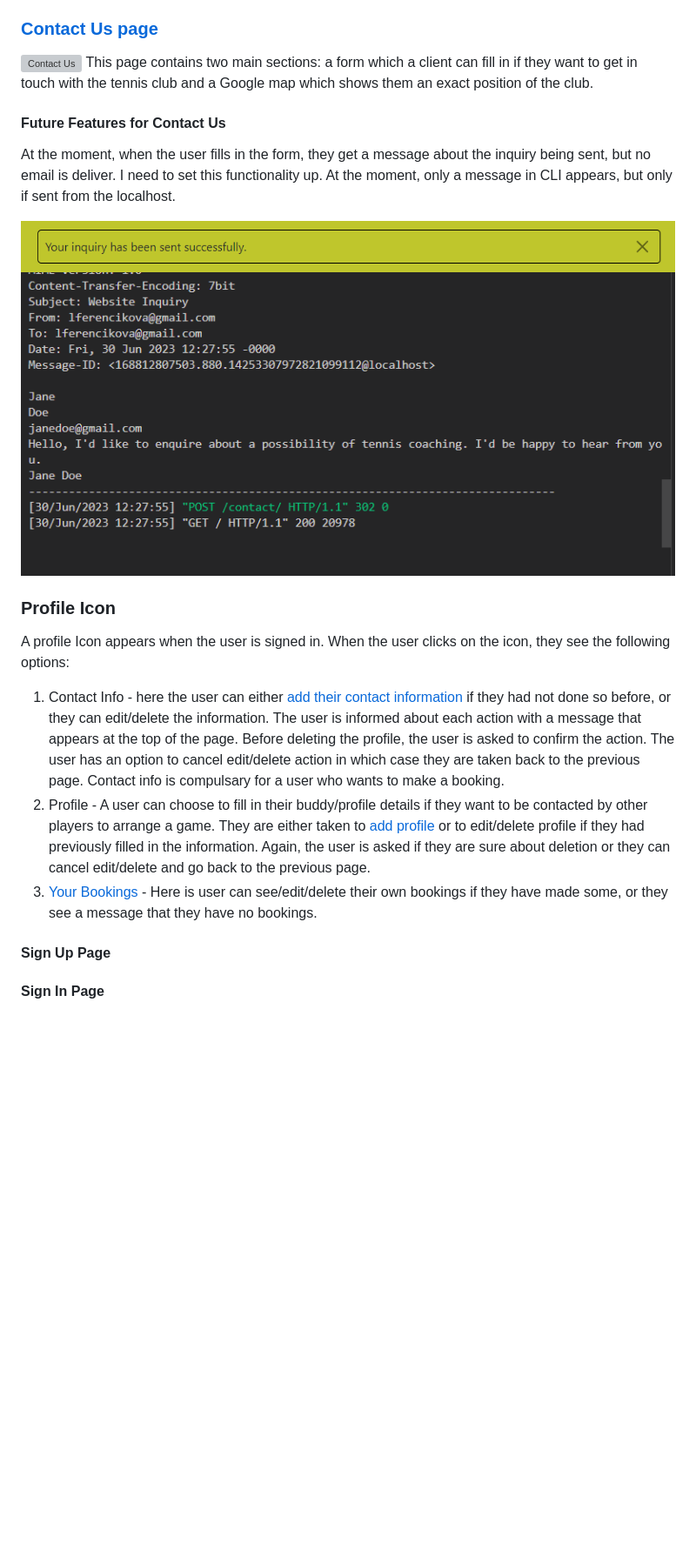
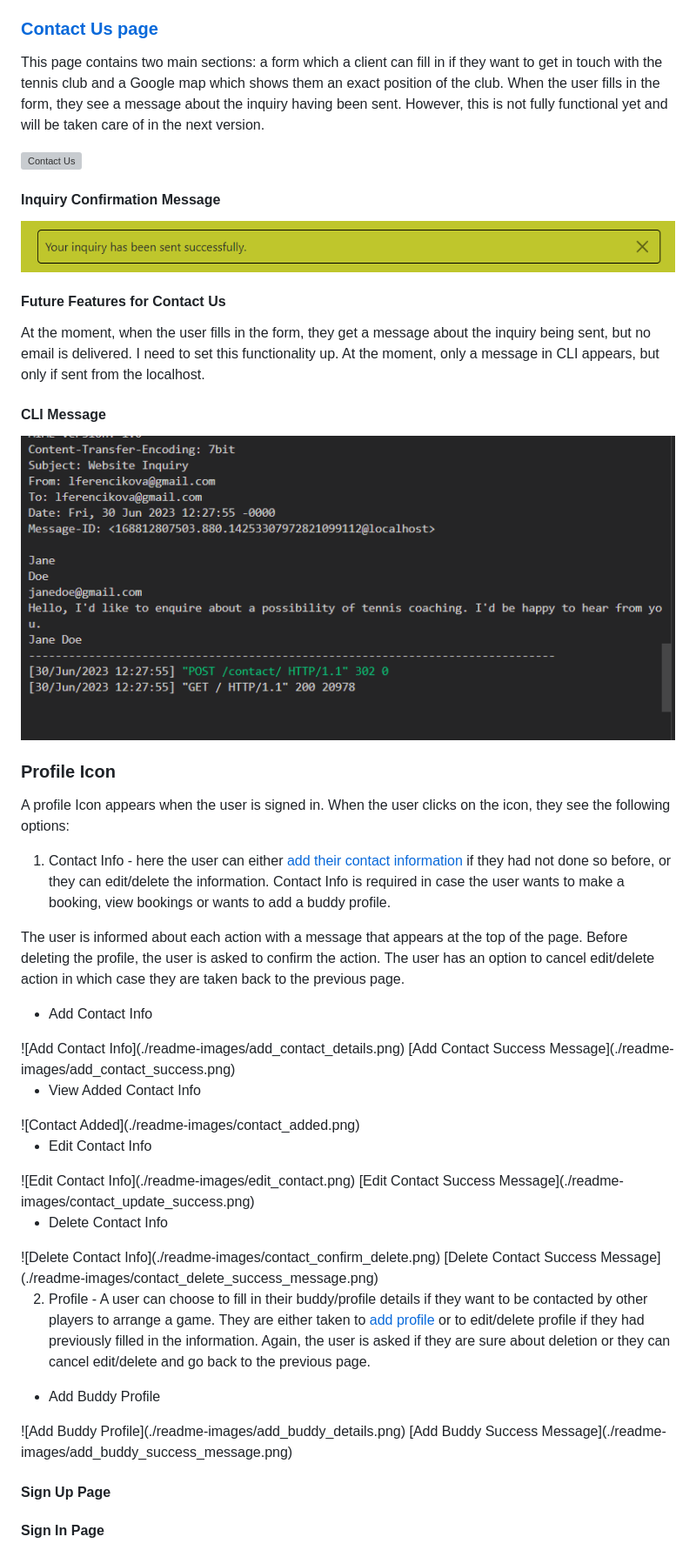
Before and after one commit to lucia2007/tennis_buddies, a Markdown page: README.md, the part around one of its changes. Shown at 87% size. Rendered like a GitHub page; blank space fills up the shorter version; grey boxes are pictures that could not be loaded.

Commit message:
Doc: Contact us, Contact info, start of Buddy

```diff
--- a/README.md
+++ b/README.md
@@ -612,21 +614,57 @@ There are several ways how the booking system could/should be improved:
 
 ### [Contact Us page](https://tennis-buddies.herokuapp.com/contact/)
 
+This page contains two main sections: a form which a client can fill in if they want to get in touch with the tennis club and a Google map which shows them an exact position of the club. When the user fills in the form, they see a message about the inquiry having been sent. However, this is not fully functional yet and will be taken care of in the next version.
+
 ![Contact Us](./readme-images/contactus.png)
-This page contains two main sections: a form which a client can fill in if they want to get in touch with the tennis club and a Google map which shows them an exact position of the club.
+
+#### Inquiry Confirmation Message
+![Inquiry Confirmation Message](./readme-images/inquiry.png)
+
 
 #### Future Features for Contact Us
-At the moment, when the user fills in the form, they get a message about the inquiry being sent, but no email is deliver. I need to set this functionality up. At the moment, only a message in CLI appears, but only if sent from the localhost.
+At the moment, when the user fills in the form, they get a message about the inquiry being sent, but no email is delivered. I need to set this functionality up. At the moment, only a message in CLI appears, but only if sent from the localhost.
+#### CLI Message
+![CLI Message](./readme-images/cli_message.png)
 
-![Inquiry Confirmation](./readme-images/inquiry.png)
-![CLI Message](./readme-images/cli_message.png)
 
 ### Profile Icon
 A profile Icon appears when the user is signed in. When the user clicks on the icon, they see the following options:
 
-1. Contact Info - here the user can either [add their contact information](https://tennis-buddies.herokuapp.com/profiles/add/) if they had not done so before, or they can edit/delete the information. The user is informed about each action with a message that appears at the top of the page. Before deleting the profile, the user is asked to confirm the action. The user has an option to cancel edit/delete action in which case they are taken back to the previous page. Contact info is compulsary for a user who wants to make a booking.
+1. Contact Info - here the user can either [add their contact information](https://tennis-buddies.herokuapp.com/profiles/add/) if they had not done so before, or they can edit/delete the information. Contact Info is required in case the user wants to make a booking, view bookings or wants to add a buddy profile.
+
+The user is informed about each action with a message that appears at the top of the page. Before deleting the profile, the user is asked to confirm the action. The user has an option to cancel edit/delete action in which case they are taken back to the previous page.
+
+- Add Contact Info
+</br>
+![Add Contact Info](./readme-images/add_contact_details.png)
+</br>
+[Add Contact Success Message](./readme-images/add_contact_success.png)
+
+- View Added Contact Info
+</br>
+![Contact Added](./readme-images/contact_added.png)
+
+- Edit Contact Info
+</br>
+![Edit Contact Info](./readme-images/edit_contact.png)
+</br>
+[Edit Contact Success Message](./readme-images/contact_update_success.png)
+
+- Delete Contact Info
+</br>
+![Delete Contact Info](./readme-images/contact_confirm_delete.png)
+</br>
+[Delete Contact Success Message](./readme-images/contact_delete_success_message.png)
+
 2. Profile - A user can choose to fill in their buddy/profile details if they want to be contacted by other players to arrange a game. They are either taken to [add profile](https://tennis-buddies.herokuapp.com/profiles/add/?next=/buddies/add/) or to edit/delete profile if they had previously filled in the information. Again, the user is asked if they are sure about deletion or they can cancel edit/delete and go back to the previous page.
-3. [Your Bookings](https://tennis-buddies.herokuapp.com/bookings/list/own/) - Here is user can see/edit/delete their own bookings if they have made some, or they see a message that they have no bookings.
+
+- Add Buddy Profile
+</br>
+![Add Buddy Profile](./readme-images/add_buddy_details.png)
+</br>
+[Add Buddy Success Message](./readme-images/add_buddy_success_message.png)
+
 
 
 #### Sign Up Page
```
Also changed, not shown: other parts of README.md (+2 -0 lines).
